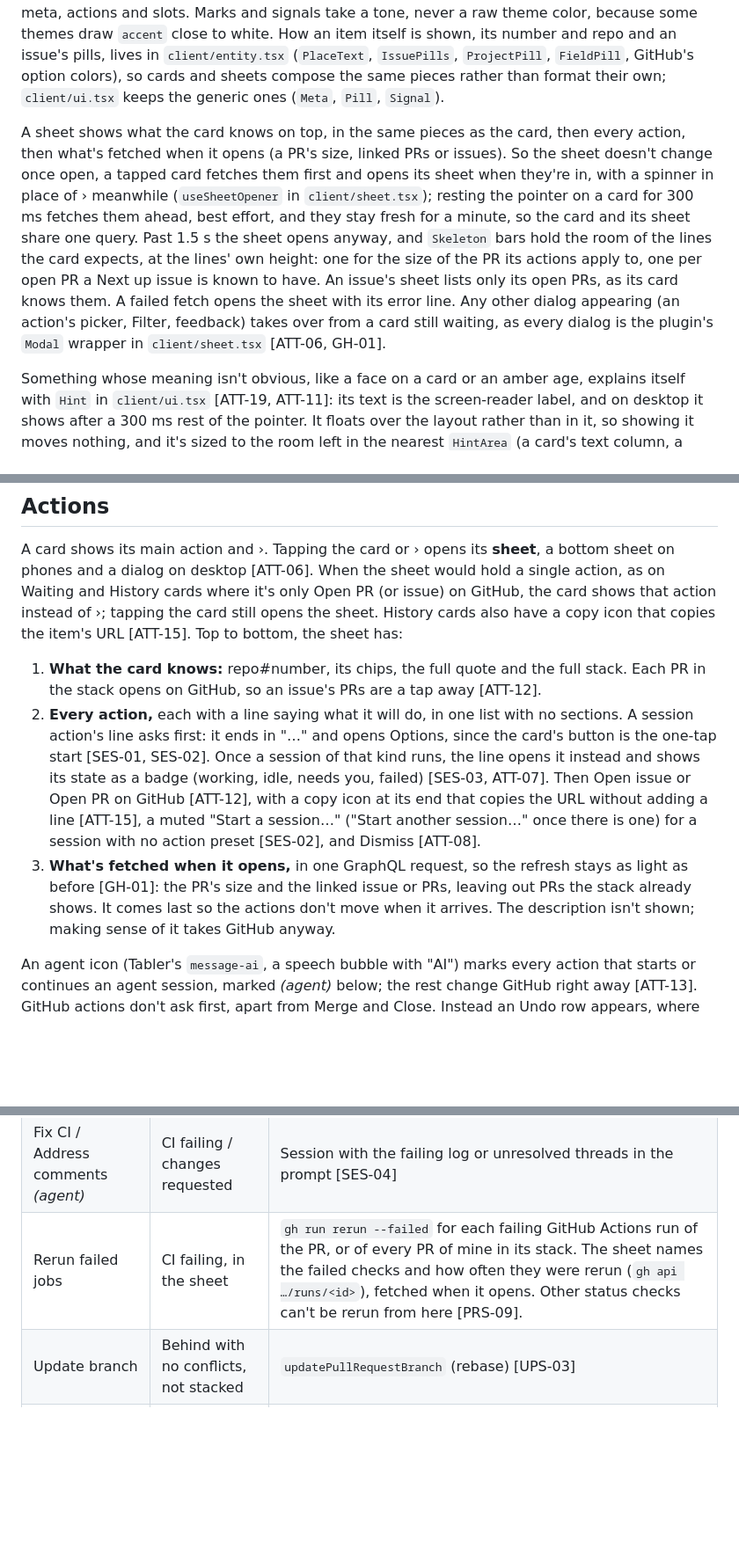
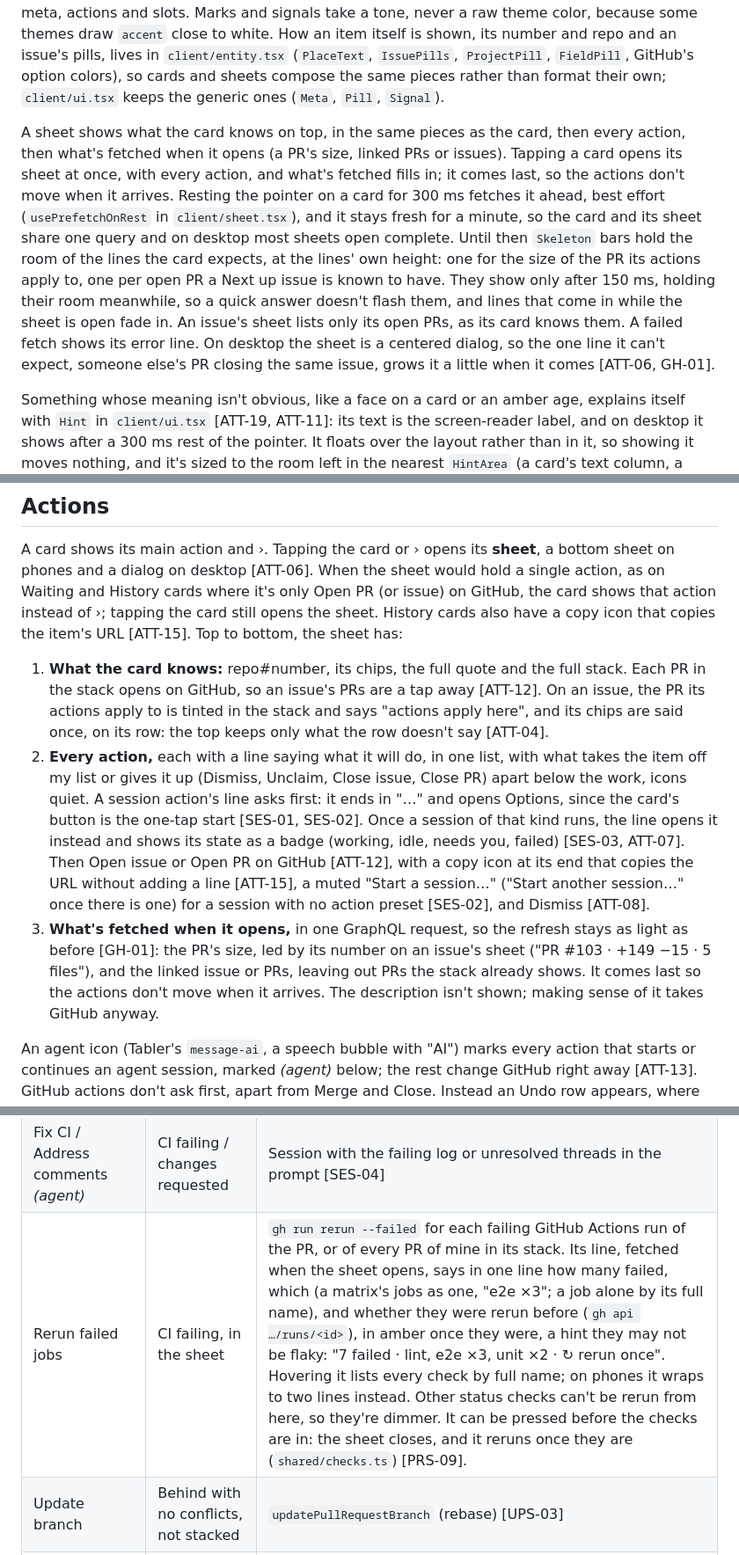
Before and after one commit to andrioid/paseo-attention-span, a Markdown page: docs/architecture.md, 3 parts joined by grey strips. Shown at 88% size. Drawn GitHub-style; blank space fills up the shorter version.

```diff
--- a/docs/architecture.md
+++ b/docs/architecture.md
@@ -55,7 +55,7 @@ The tabs tell the story of my work, left to right: what I finished, what needs m
 
 Every card in every tab is the same component, `CardRow` in `client/card.tsx` [ATT-05]: a tinted mark for what it is, a title of at most two lines, then the item's number, its repo (the name brighter than the owner, which my own repos leave out) [ATT-20], when it happened and signal chips, then content only some lists have (pills, a quote, a stack line), and its actions: on the right on desktop, labelled under the text on phones. A change on GitHub asks first in a `ConfirmBar` on the card [SAFE-01]. Tabs differ only in what they pass in: each maps its data to the card's mark, meta, actions and slots. Marks and signals take a tone, never a raw theme color, because some themes draw `accent` close to white. How an item itself is shown, its number and repo and an issue's pills, lives in `client/entity.tsx` (`PlaceText`, `IssuePills`, `ProjectPill`, `FieldPill`, GitHub's option colors), so cards and sheets compose the same pieces rather than format their own; `client/ui.tsx` keeps the generic ones (`Meta`, `Pill`, `Signal`).
 
-A sheet shows what the card knows on top, in the same pieces as the card, then every action, then what's fetched when it opens (a PR's size, linked PRs or issues). So the sheet doesn't change once open, a tapped card fetches them first and opens its sheet when they're in, with a spinner in place of › meanwhile (`useSheetOpener` in `client/sheet.tsx`); resting the pointer on a card for 300 ms fetches them ahead, best effort, and they stay fresh for a minute, so the card and its sheet share one query. Past 1.5 s the sheet opens anyway, and `Skeleton` bars hold the room of the lines the card expects, at the lines' own height: one for the size of the PR its actions apply to, one per open PR a Next up issue is known to have. An issue's sheet lists only its open PRs, as its card knows them. A failed fetch opens the sheet with its error line. Any other dialog appearing (an action's picker, Filter, feedback) takes over from a card still waiting, as every dialog is the plugin's `Modal` wrapper in `client/sheet.tsx` [ATT-06, GH-01].
+A sheet shows what the card knows on top, in the same pieces as the card, then every action, then what's fetched when it opens (a PR's size, linked PRs or issues). Tapping a card opens its sheet at once, with every action, and what's fetched fills in; it comes last, so the actions don't move when it arrives. Resting the pointer on a card for 300 ms fetches it ahead, best effort (`usePrefetchOnRest` in `client/sheet.tsx`), and it stays fresh for a minute, so the card and its sheet share one query and on desktop most sheets open complete. Until then `Skeleton` bars hold the room of the lines the card expects, at the lines' own height: one for the size of the PR its actions apply to, one per open PR a Next up issue is known to have. They show only after 150 ms, holding their room meanwhile, so a quick answer doesn't flash them, and lines that come in while the sheet is open fade in. An issue's sheet lists only its open PRs, as its card knows them. A failed fetch shows its error line. On desktop the sheet is a centered dialog, so the one line it can't expect, someone else's PR closing the same issue, grows it a little when it comes [ATT-06, GH-01].
 
 Something whose meaning isn't obvious, like a face on a card or an amber age, explains itself with `Hint` in `client/ui.tsx` [ATT-19, ATT-11]: its text is the screen-reader label, and on desktop it shows after a 300 ms rest of the pointer. It floats over the layout rather than in it, so showing it moves nothing, and it's sized to the room left in the nearest `HintArea` (a card's text column, a sheet's top), beside its content and wrapping upward, or above it where there's too little room beside. A chip takes one through `hint`.
 
@@ -112,9 +112,9 @@ Projects are extra, so they never cost the searches they ride on (`server/projec
 
 A card shows its main action and ›. Tapping the card or › opens its **sheet**, a bottom sheet on phones and a dialog on desktop [ATT-06]. When the sheet would hold a single action, as on Waiting and History cards where it's only Open PR (or issue) on GitHub, the card shows that action instead of ›; tapping the card still opens the sheet. History cards also have a copy icon that copies the item's URL [ATT-15]. Top to bottom, the sheet has:
 
-1. **What the card knows:** repo#number, its chips, the full quote and the full stack. Each PR in the stack opens on GitHub, so an issue's PRs are a tap away [ATT-12].
-2. **Every action,** each with a line saying what it will do, in one list with no sections. A session action's line asks first: it ends in "…" and opens Options, since the card's button is the one-tap start [SES-01, SES-02]. Once a session of that kind runs, the line opens it instead and shows its state as a badge (working, idle, needs you, failed) [SES-03, ATT-07]. Then Open issue or Open PR on GitHub [ATT-12], with a copy icon at its end that copies the URL without adding a line [ATT-15], a muted "Start a session…" ("Start another session…" once there is one) for a session with no action preset [SES-02], and Dismiss [ATT-08].
-3. **What's fetched when it opens,** in one GraphQL request, so the refresh stays as light as before [GH-01]: the PR's size and the linked issue or PRs, leaving out PRs the stack already shows. It comes last so the actions don't move when it arrives. The description isn't shown; making sense of it takes GitHub anyway.
+1. **What the card knows:** repo#number, its chips, the full quote and the full stack. Each PR in the stack opens on GitHub, so an issue's PRs are a tap away [ATT-12]. On an issue, the PR its actions apply to is tinted in the stack and says "actions apply here", and its chips are said once, on its row: the top keeps only what the row doesn't say [ATT-04].
+2. **Every action,** each with a line saying what it will do, in one list, with what takes the item off my list or gives it up (Dismiss, Unclaim, Close issue, Close PR) apart below the work, icons quiet. A session action's line asks first: it ends in "…" and opens Options, since the card's button is the one-tap start [SES-01, SES-02]. Once a session of that kind runs, the line opens it instead and shows its state as a badge (working, idle, needs you, failed) [SES-03, ATT-07]. Then Open issue or Open PR on GitHub [ATT-12], with a copy icon at its end that copies the URL without adding a line [ATT-15], a muted "Start a session…" ("Start another session…" once there is one) for a session with no action preset [SES-02], and Dismiss [ATT-08].
+3. **What's fetched when it opens,** in one GraphQL request, so the refresh stays as light as before [GH-01]: the PR's size, led by its number on an issue's sheet ("PR #103 · +149 −15 · 5 files"), and the linked issue or PRs, leaving out PRs the stack already shows. It comes last so the actions don't move when it arrives. The description isn't shown; making sense of it takes GitHub anyway.
 
 An agent icon (Tabler's `message-ai`, a speech bubble with "AI") marks every action that starts or continues an agent session, marked *(agent)* below; the rest change GitHub right away [ATT-13]. GitHub actions don't ask first, apart from Merge and Close. Instead an Undo row appears, where GitHub can take it back, until I switch tabs [ATT-14].
 
@@ -124,7 +124,7 @@ An agent icon (Tabler's `message-ai`, a speech bubble with "AI") marks every act
 | Acknowledge | Mention waiting | Lists every waiting comment in full, rendered as Markdown with Paseo's renderer (cut after whole blocks, up to about 4,000 characters), all ticked; 👍 on the ones I keep ticked (`addReaction`), which clears them [MEN-07]. Undo removes them. |
 | Review *(agent)* | Review requested | Session in a PR checkout using the review profile [SES-01]. For a stack, "Review stack": one session in a checkout of the stack's top, whose prompt lists every branch and asks for a review of only the PRs requesting mine, each against its own base, with their descriptions and recent comments as context [ATT-04] |
 | Fix CI / Address comments *(agent)* | CI failing / changes requested | Session with the failing log or unresolved threads in the prompt [SES-04] |
-| Rerun failed jobs | CI failing, in the sheet | `gh run rerun --failed` for each failing GitHub Actions run of the PR, or of every PR of mine in its stack. The sheet names the failed checks and how often they were rerun (`gh api …/runs/<id>`), fetched when it opens. Other status checks can't be rerun from here [PRS-09]. |
+| Rerun failed jobs | CI failing, in the sheet | `gh run rerun --failed` for each failing GitHub Actions run of the PR, or of every PR of mine in its stack. Its line, fetched when the sheet opens, says in one line how many failed, which (a matrix's jobs as one, "e2e ×3"; a job alone by its full name), and whether they were rerun before (`gh api …/runs/<id>`), in amber once they were, a hint they may not be flaky: "7 failed · lint, e2e ×3, unit ×2 · ↻ rerun once". Hovering it lists every check by full name; on phones it wraps to two lines instead. Other status checks can't be rerun from here, so they're dimmer. It can be pressed before the checks are in: the sheet closes, and it reruns once they are (`shared/checks.ts`) [PRS-09]. |
 | Update branch | Behind with no conflicts, not stacked | `updatePullRequestBranch` (rebase) [UPS-03] |
 | Rebase / Refresh *(agent)* | Conflicts, any stacked PR, stale draft | Agent rebases the PR, or my PRs in the stack with `git rebase --update-refs`; others' branches in it are never pushed [UPS-04]. A clean rebase is pushed with `--force-with-lease` [UPS-06]. After resolving conflicts it stops and explains, and pushes only when I reply "push" in its session [UPS-05]. |
 | Ready for review | My draft with CI not failing, no conflicts, not stale | `markPullRequestReadyForReview` on the bottom PR, then the reviewer picker below; Skip leaves it in *Needs a reviewer*. Undo converts it back to a draft [PRS-11] |
```
Also changed, not shown: docs/screenshots/desktop-dark-doing-issue-sheet.png, docs/screenshots/desktop-dark-doing-sheet.png, docs/screenshots/desktop-dark-next-up-sheet.png, docs/screenshots/phone-dark-doing-issue-sheet.png, docs/screenshots/phone-dark-doing-sheet.png, 12 other files.
